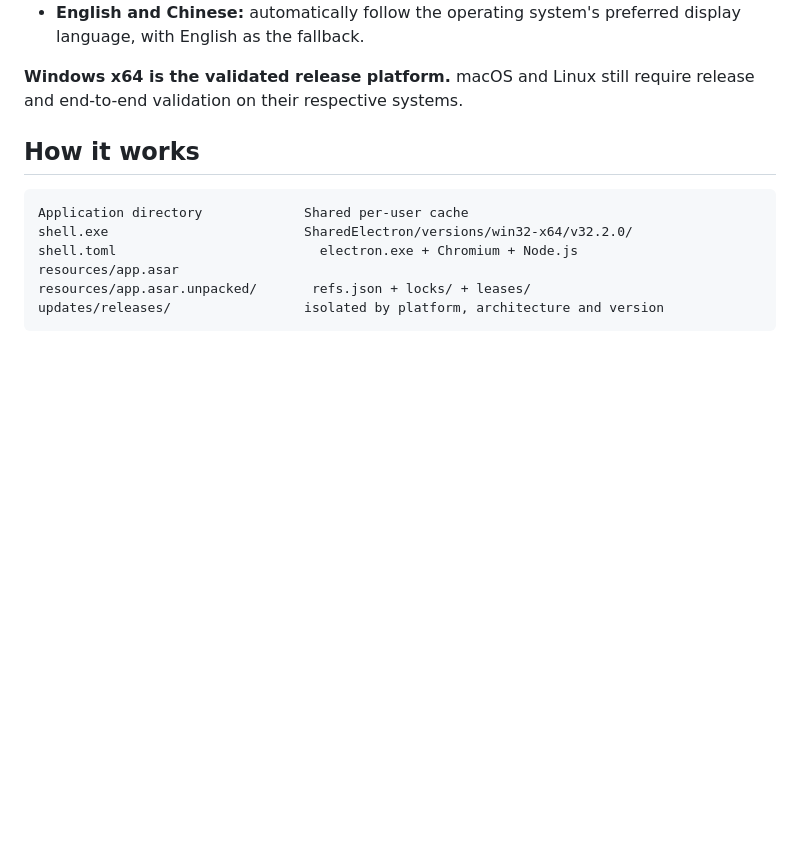
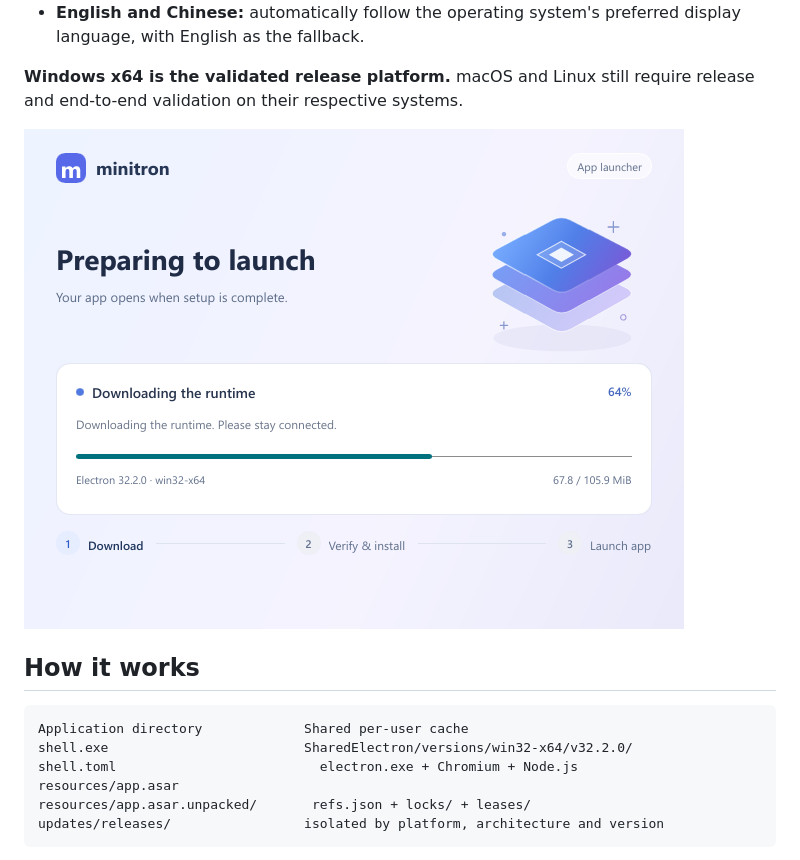
Before and after one commit to aak1247/minitron, a Markdown page: README.md, the part around the change. Drawn GitHub-style; pictures changed too: docs/images/launcher-en.png (added); blank space fills up the shorter version.

```diff
--- a/README.md
+++ b/README.md
@@ -17,6 +17,8 @@ The verified Windows x64 example has a **9.63 MiB application directory** and a
 - **English and Chinese:** automatically follow the operating system's preferred display language, with English as the fallback.
 
 **Windows x64 is the validated release platform.** macOS and Linux still require release and end-to-end validation on their respective systems.
+
+![minitron runtime setup in English](docs/images/launcher-en.png)
 
 ## How it works
 
```
Also changed, not shown: README.zh-CN.md (+2 -0 lines), docs/images/launcher-zh.png (added).
